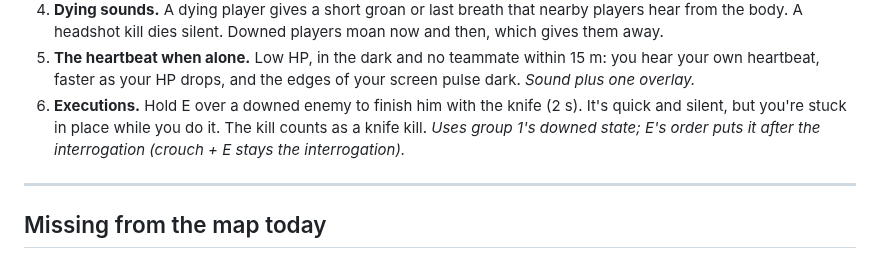
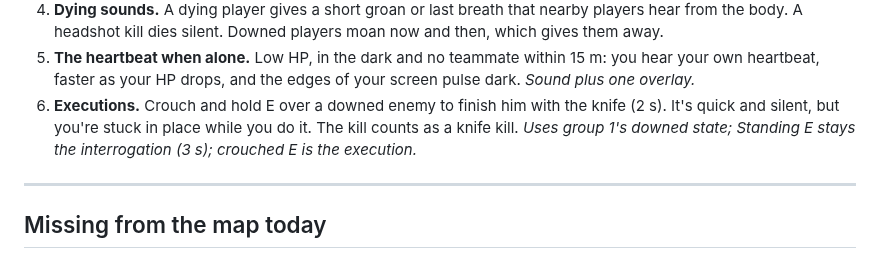
Before and after one commit to ismayilov449/counter-office, a Markdown page: ROADMAP.md, the part around the change. Drawn GitHub-style.

Commit message:
ROADMAP 12.6: executions are crouch + hold E (standing E stays the interrogation)
Co-Authored-By: Claude Opus 5.5 <noreply@anthropic.com>

```diff
--- a/ROADMAP.md
+++ b/ROADMAP.md
@@ -288,9 +288,9 @@ draw on the Intel laptops: decals and overlays, no new lights.
    headshot kill dies silent. Downed players moan now and then, which gives them away.
 5. **The heartbeat when alone.** Low HP, in the dark and no teammate within 15 m: you hear your own heartbeat, faster as
    your HP drops, and the edges of your screen pulse dark. *Sound plus one overlay.*
-6. **Executions.** Hold E over a downed enemy to finish him with the knife (2 s). It's quick and silent, but you're
-   stuck in place while you do it. The kill counts as a knife kill. *Uses group 1's downed state; E's order puts it
-   after the interrogation (crouch + E stays the interrogation).*
+6. **Executions.** Crouch and hold E over a downed enemy to finish him with the knife (2 s). It's quick and silent, but you're
+   stuck in place while you do it. The kill counts as a knife kill. *Uses group 1's downed state; Standing E stays the interrogation (3 s);
+   crouched E is the execution.*
 
 ---
 
```
